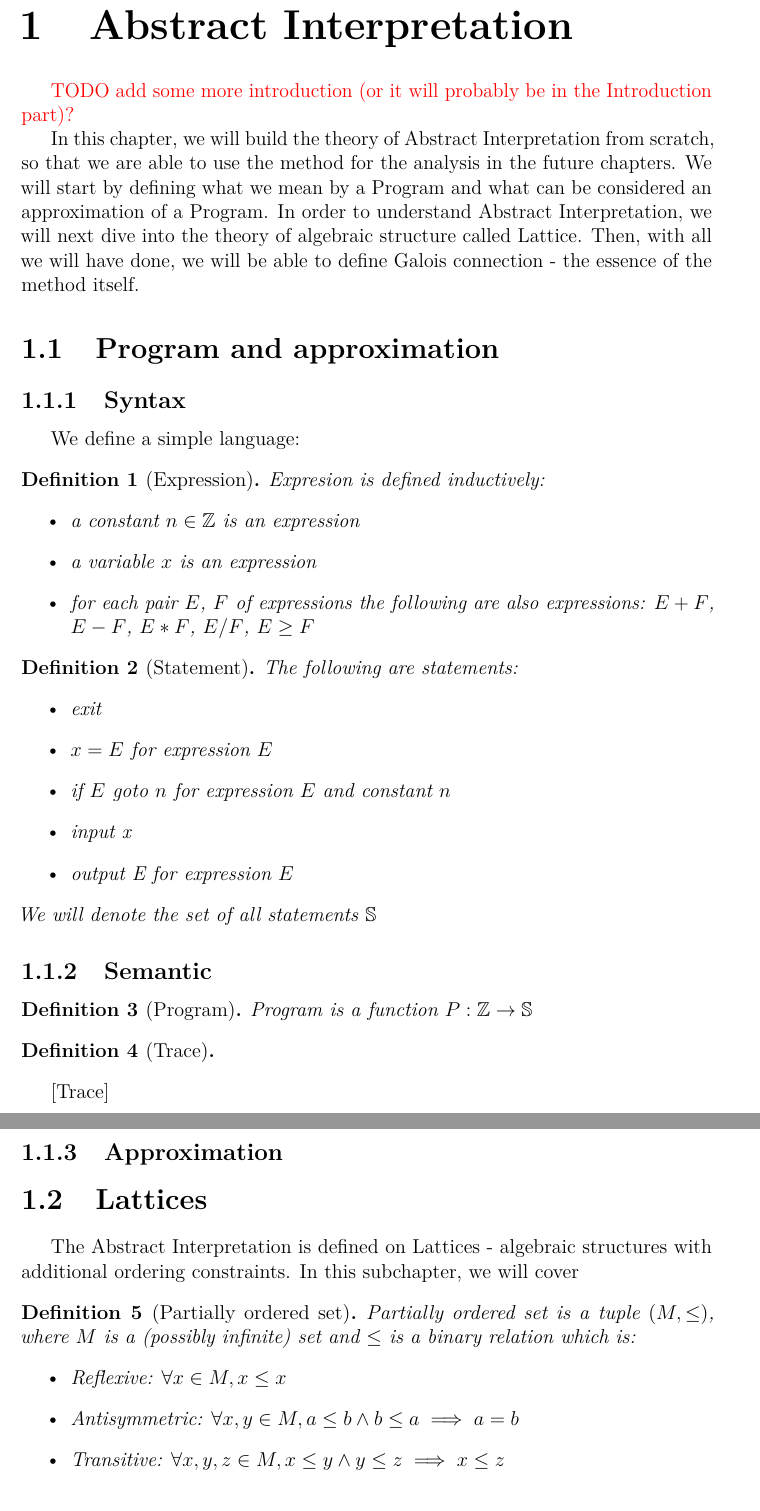
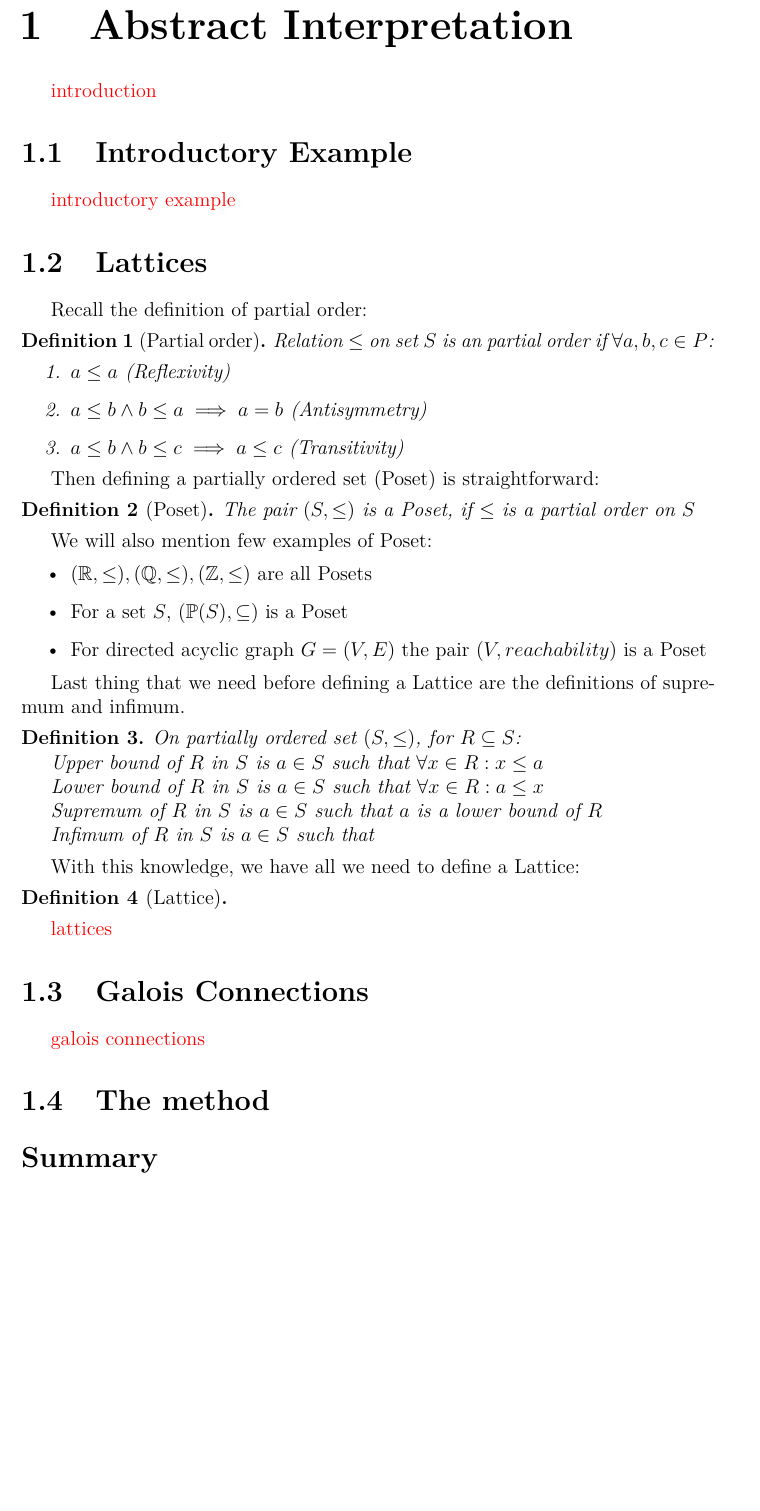
Before and after one commit to Hrubian/bachelor-thesis, a LaTeX thesis (thesis.tex, which reads chap01.tex): two parts of pages 8 and 9 of 19 before the commit and part of page 8 of 18 after it, the two joined at a grey line, cut so that both start at the same text, the shorter picture padded with empty space. Compiled offline with pdfLaTeX.

Commit message:
summaries def, partial order, poset, sup,inf

```diff
--- a/chap01.tex
+++ b/chap01.tex
@@ -1,68 +1,67 @@
 \chapter{Abstract Interpretation}
 
-\xxx{TODO add some more introduction (or it will probably be in the Introduction part)?}
+\xxx{introduction}
 
-In this chapter, we will build the theory of Abstract Interpretation from scratch, so that we are able to use the method
-for the analysis in the future chapters.
-We will start by defining what we mean by a Program and what can be considered an approximation of a Program.
-In order to understand Abstract Interpretation, we will next dive into the theory of algebraic structure called Lattice.
-Then, with all we will have done, we will be able to define Galois connection - the essence of the method itself.
+\section{Introductory Example} %=======================================================================================%
 
-\section{Program and approximation}
+\xxx{introductory example}
 
-\subsection{Syntax}
+\section{Lattices} %===================================================================================================%
 
-We define a simple language: % TODO comment?
+Recall the definition of partial order:
 
-\begin{defn}[Expression]
-    Expresion is defined inductively:
-    \begin{itemize}
-        \item a constant $n \in \mathbb{Z}$ is an expression
-        \item a variable $x$ is an expression
-        \item for each pair $E$, $F$ of expressions the following are also expressions: $E+F$, $E-F$, $E * F$, $E/F$, $E \geq F$
-    \end{itemize}
+\begin{defn}[Partial order]
+    Relation $\leq$ on set $S$ is an partial order if $\forall a, b, c \in P$:
+    \begin{enumerate}
+        \item $a \leq a$ (Reflexivity)
+        \item $a \leq b \land b \leq a \implies a = b$ (Antisymmetry)
+        \item $a \leq b \land b \leq c \implies a \leq c$ (Transitivity)
+    \end{enumerate}
 \end{defn}
 
-\begin{defn}[Statement] % TODO or Command?
-    The following are statements:
-    \begin{itemize}
-        \item exit
-        \item $x = E$ for expression $E$ %todo format
-        \item if $E$ goto $n$ for expression $E$ and constant $n$
-        \item input x
-        \item output E for expression $E$
-    \end{itemize}
-    We will denote the set of all statements $\mathbb{S}$
+Then defining a partially ordered set (Poset) is straightforward:
+
+\begin{defn}[Poset]
+    The pair $(S, \leq)$ is a Poset, if $\leq$ is a partial order on $S$
 \end{defn}
 
-\subsection{Semantic}
+We will also mention few examples of Poset:
 
-\begin{defn}[Program]
-    Program is a function $P: \mathbb{Z} \rightarrow \mathbb{S}$
+\begin{itemize}
+    \item $(\mathbb{R}, \leq), (\mathbb{Q}, \leq), (\mathbb{Z}, \leq)$ are all Posets
+    \item For a set $S$, $(\mathbb{P}(S), \subseteq)$ is a Poset
+    \item For directed acyclic graph $G=(V,E)$ the pair $(V, reachability)$ is a Poset
+\end{itemize}
+
+Last thing that we need before defining a Lattice are the definitions of supremum and infimum.
+
+\begin{defn}
+    On partially ordered set $(S, \leq)$, for $R \subseteq S$:
+
+    Upper bound of $R$ in $S$ is $a \in S$ such that $\forall x \in R: x \leq a$
+
+    Lower bound of $R$ in $S$ is $a \in S$ such that $\forall x \in R: a \leq x$
+
+    Supremum of $R$ in $S$ is $a \in S$ such that $a$ is a lower bound of $R$
+
+    Infimum of $R$ in $S$ is $a \in S$ such that
 \end{defn}
 
-\begin{defn}[Trace]
-\end{defn}[Trace]
+With this knowledge, we have all we need to define a Lattice:
+\begin{defn}[Lattice]
 
-\subsection{Approximation}
+\end{defn}
+
+
+\xxx{lattices}
 
 
 
-\section{Lattices}
+\section{Galois Connections} %=========================================================================================%
 
-The Abstract Interpretation is defined on Lattices - algebraic structures with additional ordering constraints.
-In this subchapter, we will cover
+\xxx{galois connections}
 
-\begin{defn}[Partially ordered set]
-    Partially ordered set is a tuple $(M, \leq)$, where $M$ is a (possibly infinite) set and $\leq$ is a binary relation
-    which is:
-    \begin{itemize}
-        \item Reflexive: $\forall x \in M, x \leq x$
-        \item Antisymmetric: $\forall x, y \in M, a \leq b \land b \leq a \implies a = b$
-        \item Transitive: $\forall x, y, z \in M, x \leq y \land y \leq z \implies x \leq z$
-    \end{itemize}
-\end{defn}
+\section{The method} %=================================================================================================%
 
-
-
-\section{Galois connections, abstraction and concretization} % TODO shorter name
+\section*{Summary}
+\addcontentsline{toc}{section}{Summary}
```
Also changed, not shown: chap02.tex (+3 -0 lines), chap03.tex (+3 -0 lines), chap04.tex (+3 -0 lines), chap05.tex (+3 -0 lines).
